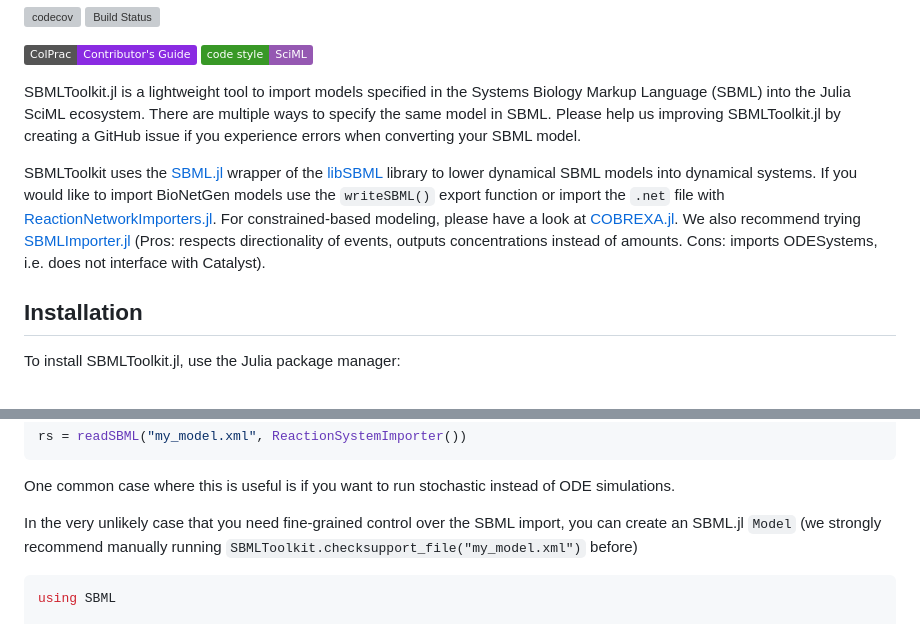
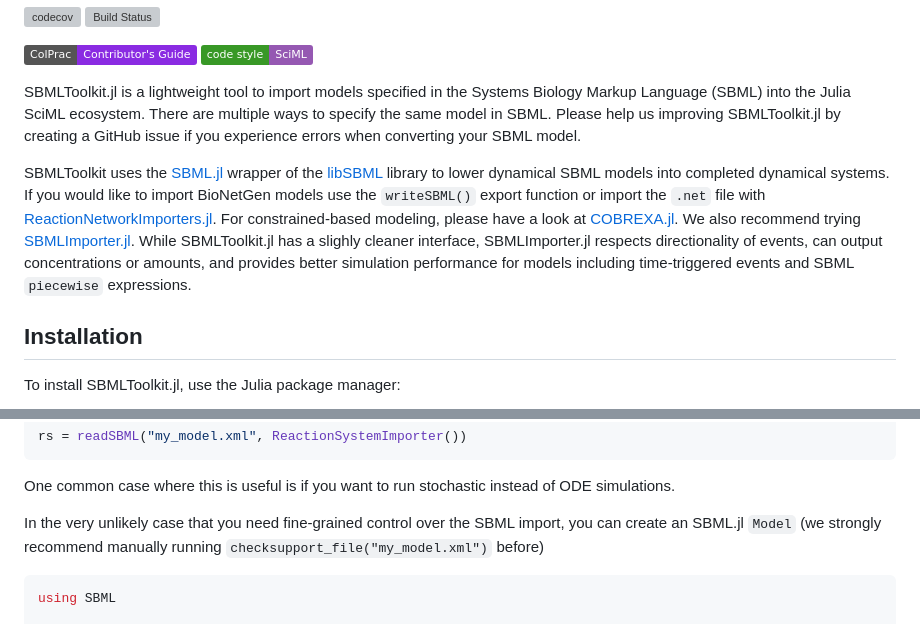
Before and after one commit to SciML/SBMLToolkit.jl, a Markdown page: README.md, 2 parts joined by grey strips. Drawn GitHub-style; badges without logos; grey boxes are pictures that could not be loaded.

Commit message:
update description of differences to SBMLImporter

````diff
--- a/README.md
+++ b/README.md
@@ -11,7 +11,7 @@
 
 SBMLToolkit.jl is a lightweight tool to import models specified in the Systems Biology Markup Language (SBML) into the Julia SciML ecosystem. There are multiple ways to specify the same model in SBML. Please help us improving SBMLToolkit.jl by creating a GitHub issue if you experience errors when converting your SBML model.
 
-SBMLToolkit uses the [SBML.jl](https://github.com/LCSB-BioCore/SBML.jl) wrapper of the [libSBML](https://model.caltech.edu/software/libsbml/) library to lower dynamical SBML models into dynamical systems. If you would like to import BioNetGen models use the `writeSBML()` export function or import the `.net` file with [ReactionNetworkImporters.jl](https://github.com/SciML/ReactionNetworkImporters.jl). For constrained-based modeling, please have a look at [COBREXA.jl](https://github.com/LCSB-BioCore/COBREXA.jl). We also recommend trying [SBMLImporter.jl](https://github.com/sebapersson/SBMLImporter.jl) (Pros: respects directionality of events, outputs concentrations instead of amounts. Cons: imports ODESystems, i.e. does not interface with Catalyst).
+SBMLToolkit uses the [SBML.jl](https://github.com/LCSB-BioCore/SBML.jl) wrapper of the [libSBML](https://model.caltech.edu/software/libsbml/) library to lower dynamical SBML models into completed dynamical systems. If you would like to import BioNetGen models use the `writeSBML()` export function or import the `.net` file with [ReactionNetworkImporters.jl](https://github.com/SciML/ReactionNetworkImporters.jl). For constrained-based modeling, please have a look at [COBREXA.jl](https://github.com/LCSB-BioCore/COBREXA.jl). We also recommend trying [SBMLImporter.jl](https://github.com/sebapersson/SBMLImporter.jl). While SBMLToolkit.jl has a slighly cleaner interface, SBMLImporter.jl respects directionality of events, can output concentrations or amounts, and provides better simulation performance for models including time-triggered events and SBML `piecewise` expressions.
 
 ## Installation
 
@@ -46,7 +46,7 @@ rs = readSBML("my_model.xml", ReactionSystemImporter())
 
 One common case where this is useful is if you want to run stochastic instead of ODE simulations.
 
-In the very unlikely case that you need fine-grained control over the SBML import, you can create an SBML.jl `Model` (we strongly recommend manually running `SBMLToolkit.checksupport_file("my_model.xml")` before)
+In the very unlikely case that you need fine-grained control over the SBML import, you can create an SBML.jl `Model` (we strongly recommend manually running `checksupport_file("my_model.xml")` before)
 
 ```julia
 using SBML
````
